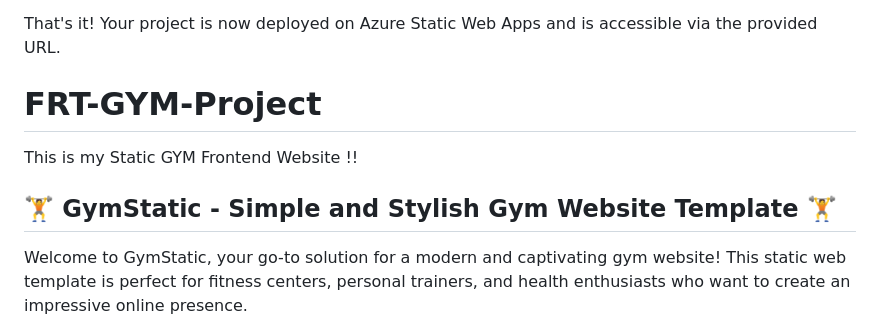
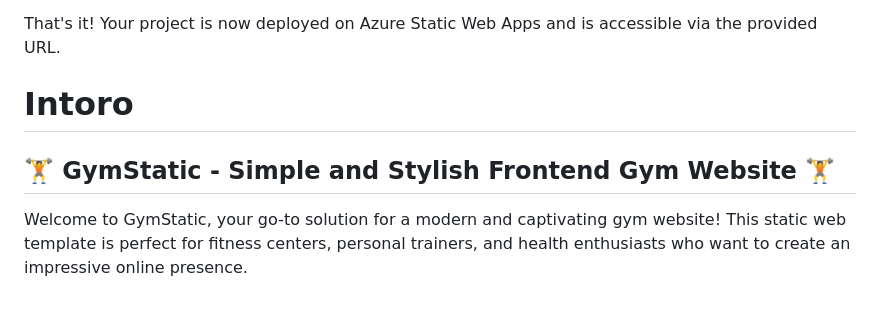
Before and after one commit to Acrto3Hil3/FRT-GYM-Project, a Markdown page: README.md, the part around one of its changes. Rendered like a GitHub page; blank space fills up the shorter version.

```diff
--- a/README.md
+++ b/README.md
@@ -66,10 +67,8 @@ To deploy a project on Azure Static Web Apps using Git, follow these steps:
 
 That's it! Your project is now deployed on Azure Static Web Apps and is accessible via the provided URL.
 
-# FRT-GYM-Project
-This is my Static GYM Frontend Website !!
-
-## 🏋️ GymStatic - Simple and Stylish Gym Website Template 🏋️
+# Intoro
+## 🏋️ GymStatic - Simple and Stylish Frontend Gym Website  🏋️
 
 Welcome to GymStatic, your go-to solution for a modern and captivating gym website! This static web template is perfect for fitness centers, personal trainers, and health enthusiasts who want to create an impressive online presence.
 
```
Also changed, not shown: other parts of README.md (+6 -5 lines).
